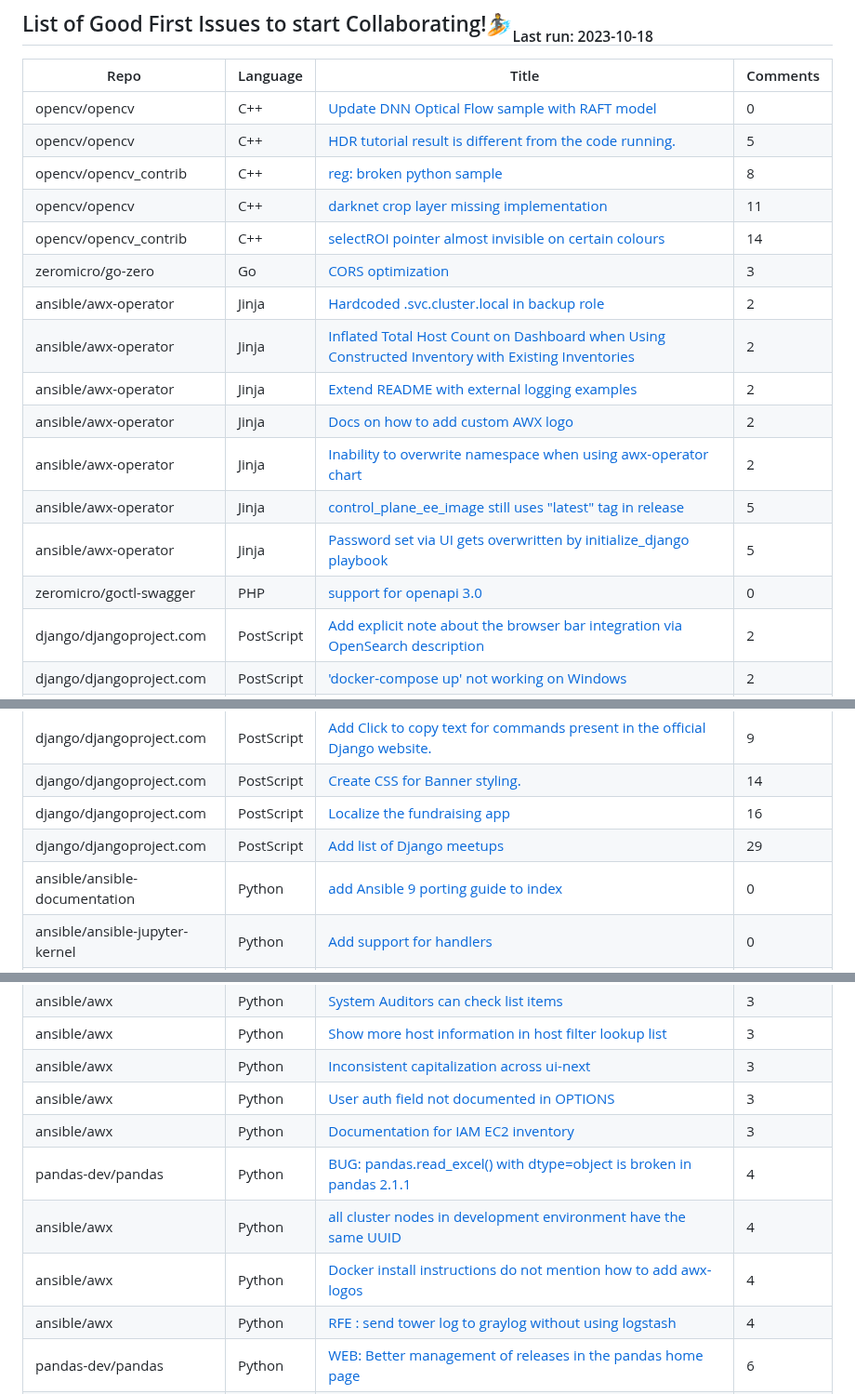
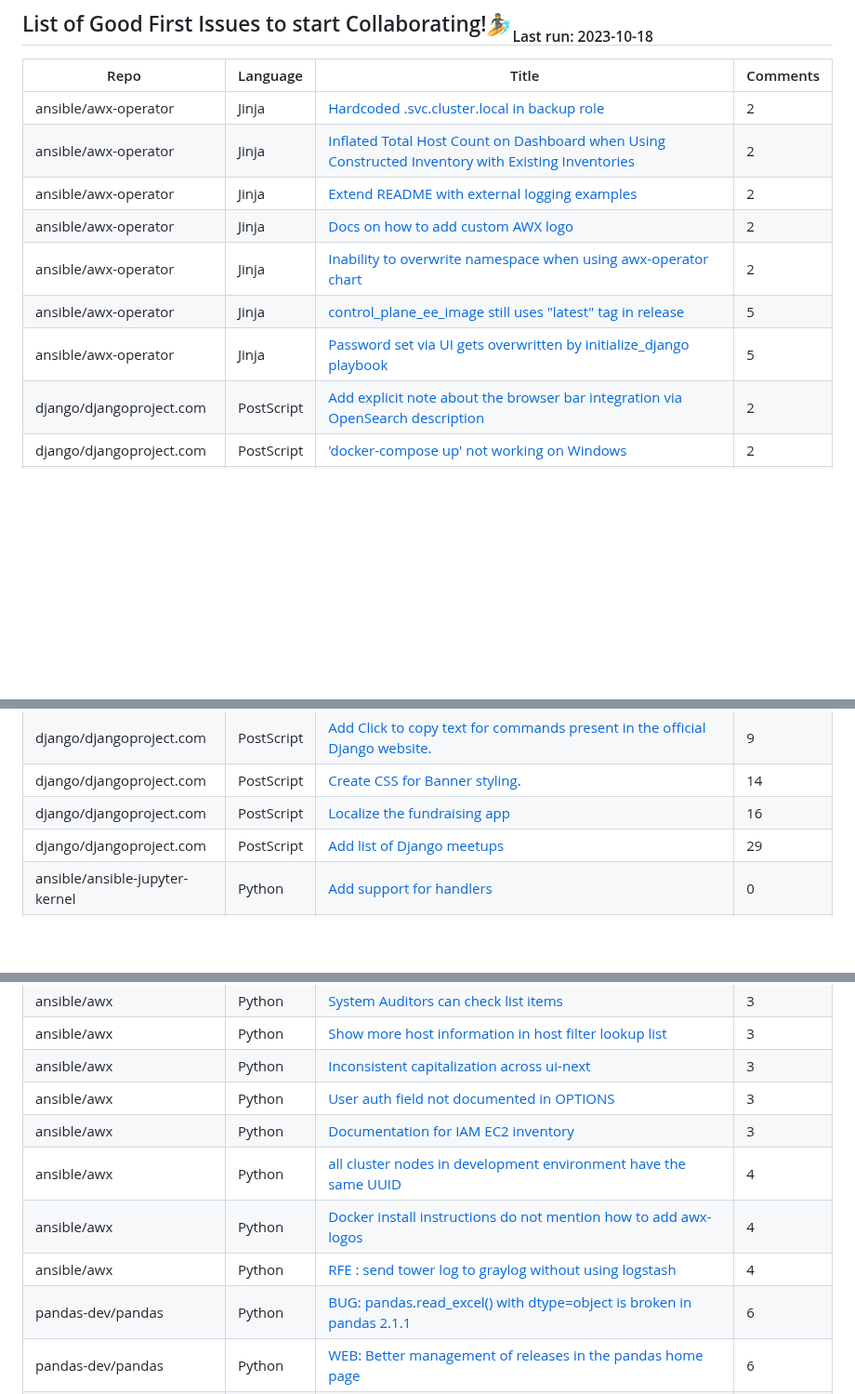
Before and after one commit to drkrillo/good-first-issues, a Markdown page: README.md, 3 parts joined by grey strips. Shown at 93% size. GitHub-like rendering; blank space fills up the shorter version.

Commit message:
Update README.md with dynamic content

```diff
--- a/README.md
+++ b/README.md
@@ -16,12 +16,6 @@ If you are wondering where to begin in the  journey contributing to open-source
 
 | Repo | Language | Title | Comments |
 | --- | --- | --- | --- |
-| opencv/opencv | C++ | [Update DNN Optical Flow sample with RAFT model](https://github.com/opencv/opencv/issues/24424) | 0 |
-| opencv/opencv | C++ | [HDR tutorial result is different from the code running.](https://github.com/opencv/opencv/issues/22219) | 5 |
-| opencv/opencv_contrib | C++ | [reg: broken python sample](https://github.com/opencv/opencv_contrib/issues/1935) | 8 |
-| opencv/opencv | C++ | [darknet crop layer missing implementation](https://github.com/opencv/opencv/issues/22747) | 11 |
-| opencv/opencv_contrib | C++ | [selectROI pointer almost invisible on certain colours](https://github.com/opencv/opencv_contrib/issues/1719) | 14 |
-| zeromicro/go-zero | Go | [CORS optimization](https://github.com/zeromicro/go-zero/issues/3311) | 3 |
 | ansible/awx-operator | Jinja | [Hardcoded .svc.cluster.local in backup role](https://github.com/ansible/awx-operator/issues/1556) | 2 |
 | ansible/awx-operator | Jinja | [Inflated Total Host Count on Dashboard when Using Constructed Inventory with Existing Inventories](https://github.com/ansible/awx-operator/issues/1459) | 2 |
 | ansible/awx-operator | Jinja | [Extend README with external logging examples](https://github.com/ansible/awx-operator/issues/1086) | 2 |
@@ -29,7 +23,6 @@ If you are wondering where to begin in the  journey contributing to open-source
 | ansible/awx-operator | Jinja | [Inability to overwrite namespace when using awx-operator chart](https://github.com/ansible/awx-operator/issues/999) | 2 |
 | ansible/awx-operator | Jinja | [control_plane_ee_image still uses "latest" tag in release](https://github.com/ansible/awx-operator/issues/1484) | 5 |
 | ansible/awx-operator | Jinja | [Password set via UI gets overwritten by initialize_django playbook](https://github.com/ansible/awx-operator/issues/869) | 5 |
-| zeromicro/goctl-swagger | PHP | [support for openapi 3.0 ](https://github.com/zeromicro/goctl-swagger/issues/52) | 0 |
 | django/djangoproject.com | PostScript | [Add explicit note about the browser bar integration via OpenSearch description](https://github.com/django/djangoproject.com/issues/1228) | 2 |
 | django/djangoproject.com | PostScript | ['docker-compose up' not working on Windows](https://github.com/django/djangoproject.com/issues/990) | 2 |
 | django/djangoproject.com | PostScript | [Github login doesn't work for community pages](https://github.com/django/djangoproject.com/issues/835) | 2 |
@@ -48,7 +41,6 @@ If you are wondering where to begin in the  journey contributing to open-source
 | django/djangoproject.com | PostScript | [Create CSS for Banner styling. ](https://github.com/django/djangoproject.com/issues/1035) | 14 |
 | django/djangoproject.com | PostScript | [Localize the fundraising app](https://github.com/django/djangoproject.com/issues/377) | 16 |
 | django/djangoproject.com | PostScript | [Add list of Django meetups](https://github.com/django/djangoproject.com/issues/1239) | 29 |
-| ansible/ansible-documentation | Python | [add Ansible 9 porting guide to index](https://github.com/ansible/ansible-documentation/issues/630) | 0 |
 | ansible/ansible-jupyter-kernel | Python | [Add support for handlers](https://github.com/ansible/ansible-jupyter-kernel/issues/53) | 0 |
 | ansible/ansible-jupyter-kernel | Python | [Add a #library cell type](https://github.com/ansible/ansible-jupyter-kernel/issues/26) | 0 |
 | ansible/awx | Python | [[ui_next] Add All/Any workflow viz indication to Workflow Viz Legend/Key](https://github.com/ansible/awx/issues/9791) | 0 |
@@ -82,10 +74,10 @@ If you are wondering where to begin in the  journey contributing to open-source
 | ansible/awx | Python | [Inconsistent capitalization across ui-next ](https://github.com/ansible/awx/issues/7037) | 3 |
 | ansible/awx | Python | [User auth field not documented in OPTIONS](https://github.com/ansible/awx/issues/2301) | 3 |
 | ansible/awx | Python | [Documentation for IAM EC2 inventory](https://github.com/ansible/awx/issues/924) | 3 |
-| pandas-dev/pandas | Python | [BUG: pandas.read_excel() with dtype=object is broken in pandas 2.1.1](https://github.com/pandas-dev/pandas/issues/55489) | 4 |
 | ansible/awx | Python | [all cluster nodes in development environment have the same UUID](https://github.com/ansible/awx/issues/13029) | 4 |
 | ansible/awx | Python | [Docker install instructions do not mention how to add awx-logos](https://github.com/ansible/awx/issues/11593) | 4 |
 | ansible/awx | Python | [RFE : send tower log to graylog without using logstash](https://github.com/ansible/awx/issues/1309) | 4 |
+| pandas-dev/pandas | Python | [BUG: pandas.read_excel() with dtype=object is broken in pandas 2.1.1](https://github.com/pandas-dev/pandas/issues/55489) | 6 |
 | pandas-dev/pandas | Python | [WEB: Better management of releases in the pandas home page](https://github.com/pandas-dev/pandas/issues/50885) | 6 |
 | pandas-dev/pandas | Python | [BUG: read_sql no longer works simply with SqlAlchemy selectables and a quick fix](https://github.com/pandas-dev/pandas/issues/35484) | 6 |
 | ansible/ansible-navigator | Python | [Allow to set ansible-runner artifacts dir ID ](https://github.com/ansible/ansible-navigator/issues/521) | 6 |
```
